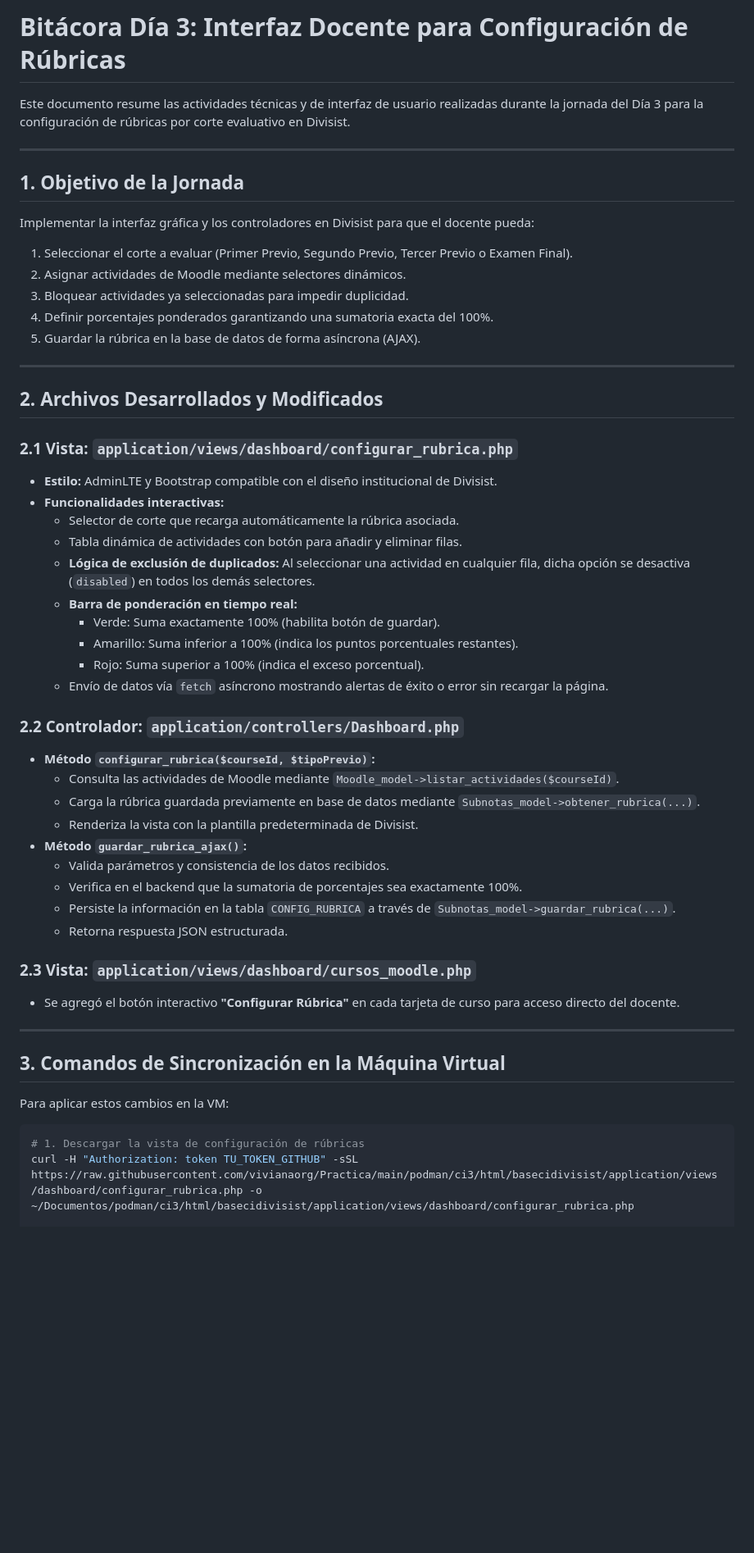
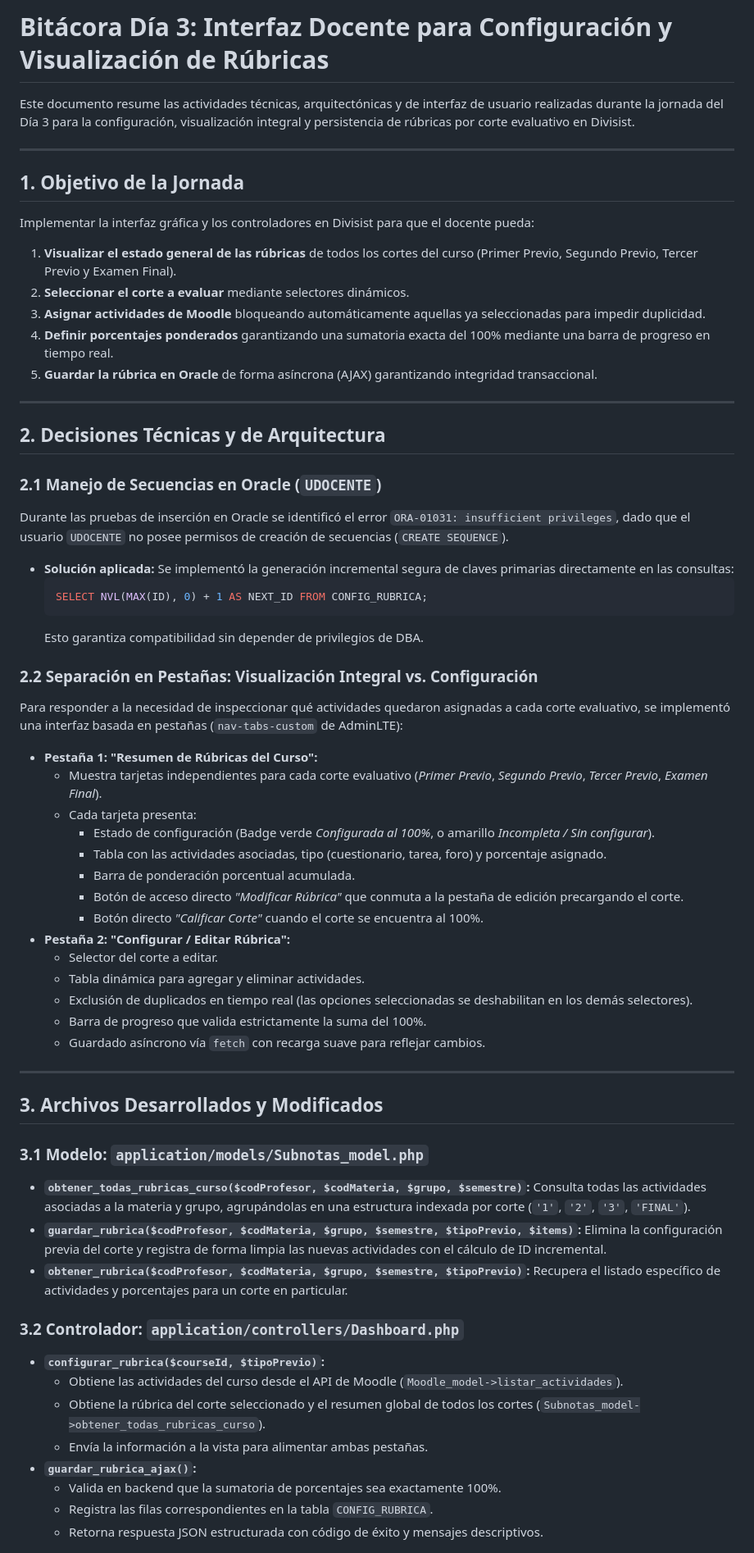
Before and after one commit to vivianaorg/Practica, a Markdown page: DIA_3_INTERFAZ_DOCENTE_RUBRICAS.md, the part around one of its changes. Shown at 82% size. Rendered like a GitHub page; blank space fills up the shorter version.

Commit message:
Actualizar bitacora Dia 3 con visualizacion y persistencia de rubricas

````diff
--- a/DIA_3_INTERFAZ_DOCENTE_RUBRICAS.md
+++ b/DIA_3_INTERFAZ_DOCENTE_RUBRICAS.md
@@ -1,54 +1,65 @@
-# Bitácora Día 3: Interfaz Docente para Configuración de Rúbricas
+# Bitácora Día 3: Interfaz Docente para Configuración y Visualización de Rúbricas
 
-Este documento resume las actividades técnicas y de interfaz de usuario realizadas durante la jornada del Día 3 para la configuración de rúbricas por corte evaluativo en Divisist.
+Este documento resume las actividades técnicas, arquitectónicas y de interfaz de usuario realizadas durante la jornada del Día 3 para la configuración, visualización integral y persistencia de rúbricas por corte evaluativo en Divisist.
 
 ---
 
 ## 1. Objetivo de la Jornada
 Implementar la interfaz gráfica y los controladores en Divisist para que el docente pueda:
-1. Seleccionar el corte a evaluar (Primer Previo, Segundo Previo, Tercer Previo o Examen Final).
-2. Asignar actividades de Moodle mediante selectores dinámicos.
-3. Bloquear actividades ya seleccionadas para impedir duplicidad.
-4. Definir porcentajes ponderados garantizando una sumatoria exacta del 100%.
-5. Guardar la rúbrica en la base de datos de forma asíncrona (AJAX).
+1. **Visualizar el estado general de las rúbricas** de todos los cortes del curso (Primer Previo, Segundo Previo, Tercer Previo y Examen Final).
+2. **Seleccionar el corte a evaluar** mediante selectores dinámicos.
+3. **Asignar actividades de Moodle** bloqueando automáticamente aquellas ya seleccionadas para impedir duplicidad.
+4. **Definir porcentajes ponderados** garantizando una sumatoria exacta del 100% mediante una barra de progreso en tiempo real.
+5. **Guardar la rúbrica en Oracle** de forma asíncrona (AJAX) garantizando integridad transaccional.
 
 ---
 
-## 2. Archivos Desarrollados y Modificados
+## 2. Decisiones Técnicas y de Arquitectura
 
-### 2.1 Vista: `application/views/dashboard/configurar_rubrica.php`
-* **Estilo:** AdminLTE y Bootstrap compatible con el diseño institucional de Divisist.
-* **Funcionalidades interactivas:**
-  - Selector de corte que recarga automáticamente la rúbrica asociada.
-  - Tabla dinámica de actividades con botón para añadir y eliminar filas.
-  - **Lógica de exclusión de duplicados:** Al seleccionar una actividad en cualquier fila, dicha opción se desactiva (`disabled`) en todos los demás selectores.
-  - **Barra de ponderación en tiempo real:**
-    - Verde: Suma exactamente 100% (habilita botón de guardar).
-    - Amarillo: Suma inferior a 100% (indica los puntos porcentuales restantes).
-    - Rojo: Suma superior a 100% (indica el exceso porcentual).
-  - Envío de datos vía `fetch` asíncrono mostrando alertas de éxito o error sin recargar la página.
+### 2.1 Manejo de Secuencias en Oracle (`UDOCENTE`)
+Durante las pruebas de inserción en Oracle se identificó el error `ORA-01031: insufficient privileges`, dado que el usuario `UDOCENTE` no posee permisos de creación de secuencias (`CREATE SEQUENCE`).
+* **Solución aplicada:** Se implementó la generación incremental segura de claves primarias directamente en las consultas:
+  ```sql
+  SELECT NVL(MAX(ID), 0) + 1 AS NEXT_ID FROM CONFIG_RUBRICA;
+  ```
+  Esto garantiza compatibilidad sin depender de privilegios de DBA.
 
-### 2.2 Controlador: `application/controllers/Dashboard.php`
-* **Método `configurar_rubrica($courseId, $tipoPrevio)`:**
-  - Consulta las actividades de Moodle mediante `Moodle_model->listar_actividades($courseId)`.
-  - Carga la rúbrica guardada previamente en base de datos mediante `Subnotas_model->obtener_rubrica(...)`.
-  - Renderiza la vista con la plantilla predeterminada de Divisist.
-* **Método `guardar_rubrica_ajax()`:**
-  - Valida parámetros y consistencia de los datos recibidos.
-  - Verifica en el backend que la sumatoria de porcentajes sea exactamente 100%.
-  - Persiste la información en la tabla `CONFIG_RUBRICA` a través de `Subnotas_model->guardar_rubrica(...)`.
-  - Retorna respuesta JSON estructurada.
-
-### 2.3 Vista: `application/views/dashboard/cursos_moodle.php`
-* Se agregó el botón interactivo **"Configurar Rúbrica"** en cada tarjeta de curso para acceso directo del docente.
+### 2.2 Separación en Pestañas: Visualización Integral vs. Configuración
+Para responder a la necesidad de inspeccionar qué actividades quedaron asignadas a cada corte evaluativo, se implementó una interfaz basada en pestañas (`nav-tabs-custom` de AdminLTE):
+* **Pestaña 1: "Resumen de Rúbricas del Curso":**
+  - Muestra tarjetas independientes para cada corte evaluativo (*Primer Previo*, *Segundo Previo*, *Tercer Previo*, *Examen Final*).
+  - Cada tarjeta presenta:
+    - Estado de configuración (Badge verde *Configurada al 100%*, o amarillo *Incompleta / Sin configurar*).
+    - Tabla con las actividades asociadas, tipo (cuestionario, tarea, foro) y porcentaje asignado.
+    - Barra de ponderación porcentual acumulada.
+    - Botón de acceso directo *"Modificar Rúbrica"* que conmuta a la pestaña de edición precargando el corte.
+    - Botón directo *"Calificar Corte"* cuando el corte se encuentra al 100%.
+* **Pestaña 2: "Configurar / Editar Rúbrica":**
+  - Selector del corte a editar.
+  - Tabla dinámica para agregar y eliminar actividades.
+  - Exclusión de duplicados en tiempo real (las opciones seleccionadas se deshabilitan en los demás selectores).
+  - Barra de progreso que valida estrictamente la suma del 100%.
+  - Guardado asíncrono vía `fetch` con recarga suave para reflejar cambios.
 
 ---
 
-## 3. Comandos de Sincronización en la Máquina Virtual
+## 3. Archivos Desarrollados y Modificados
 
-Para aplicar estos cambios en la VM:
+### 3.1 Modelo: `application/models/Subnotas_model.php`
+* **`obtener_todas_rubricas_curso($codProfesor, $codMateria, $grupo, $semestre)`:**
+  Consulta todas las actividades asociadas a la materia y grupo, agrupándolas en una estructura indexada por corte (`'1'`, `'2'`, `'3'`, `'FINAL'`).
+* **`guardar_rubrica($codProfesor, $codMateria, $grupo, $semestre, $tipoPrevio, $items)`:**
+  Elimina la configuración previa del corte y registra de forma limpia las nuevas actividades con el cálculo de ID incremental.
+* **`obtener_rubrica($codProfesor, $codMateria, $grupo, $semestre, $tipoPrevio)`:**
+  Recupera el listado específico de actividades y porcentajes para un corte en particular.
 
-```bash
-# 1. Descargar la vista de configuración de rúbricas
-curl -H "Authorization: token TU_TOKEN_GITHUB" -sSL https://raw.githubusercontent.com/vivianaorg/Practica/main/podman/ci3/html/basecidivisist/application/views/dashboard/configurar_rubrica.php -o ~/Documentos/podman/ci3/html/basecidivisist/application/views/dashboard/configurar_rubrica.php
+### 3.2 Controlador: `application/controllers/Dashboard.php`
+* **`configurar_rubrica($courseId, $tipoPrevio)`:**
+  - Obtiene las actividades del curso desde el API de Moodle (`Moodle_model->listar_actividades`).
+  - Obtiene la rúbrica del corte seleccionado y el resumen global de todos los cortes (`Subnotas_model->obtener_todas_rubricas_curso`).
+  - Envía la información a la vista para alimentar ambas pestañas.
+* **`guardar_rubrica_ajax()`:**
+  - Valida en backend que la sumatoria de porcentajes sea exactamente 100%.
+  - Registra las filas correspondientes en la tabla `CONFIG_RUBRICA`.
+  - Retorna respuesta JSON estructurada con código de éxito y mensajes descriptivos.
 
````
Also changed, not shown: other parts of DIA_3_INTERFAZ_DOCENTE_RUBRICAS.md (+38 -13 lines).
